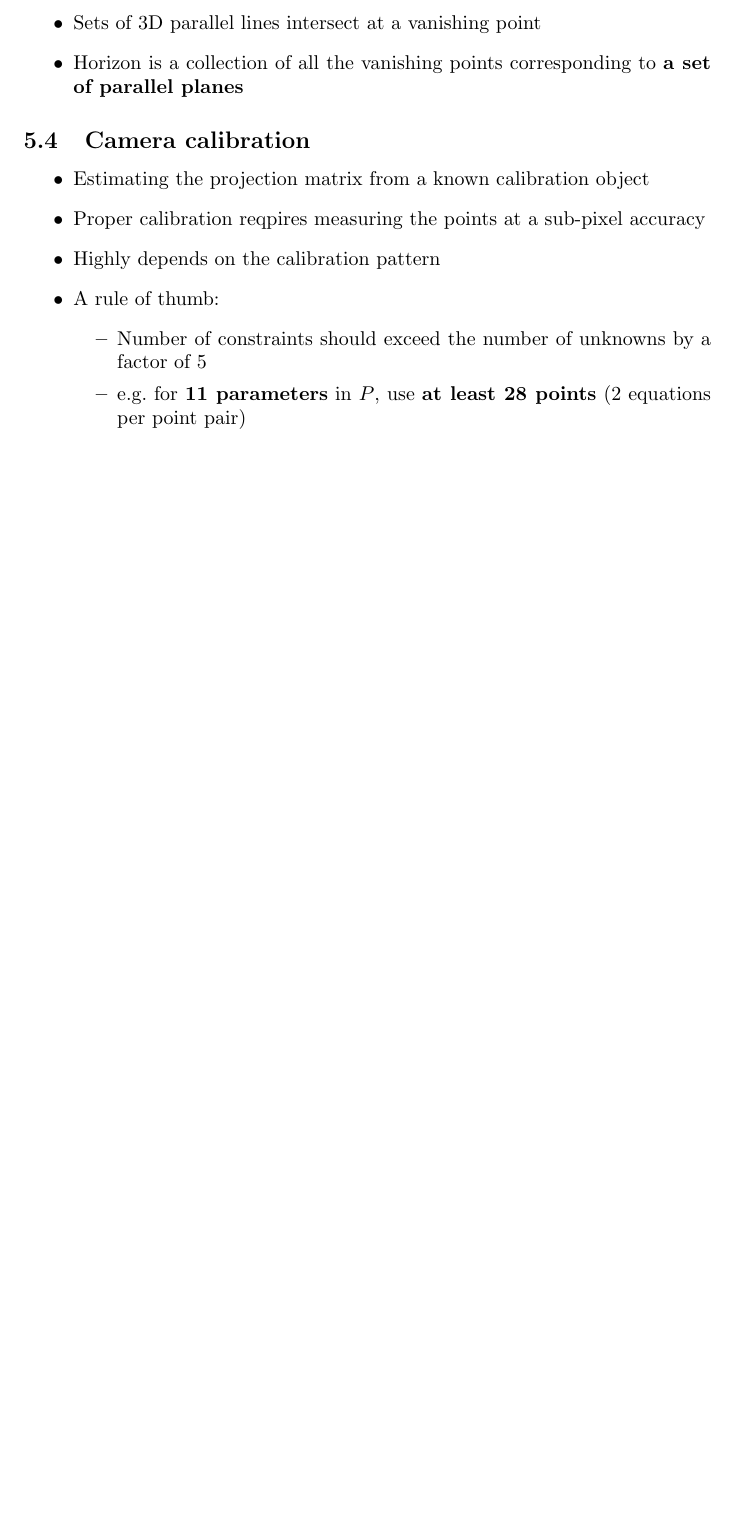
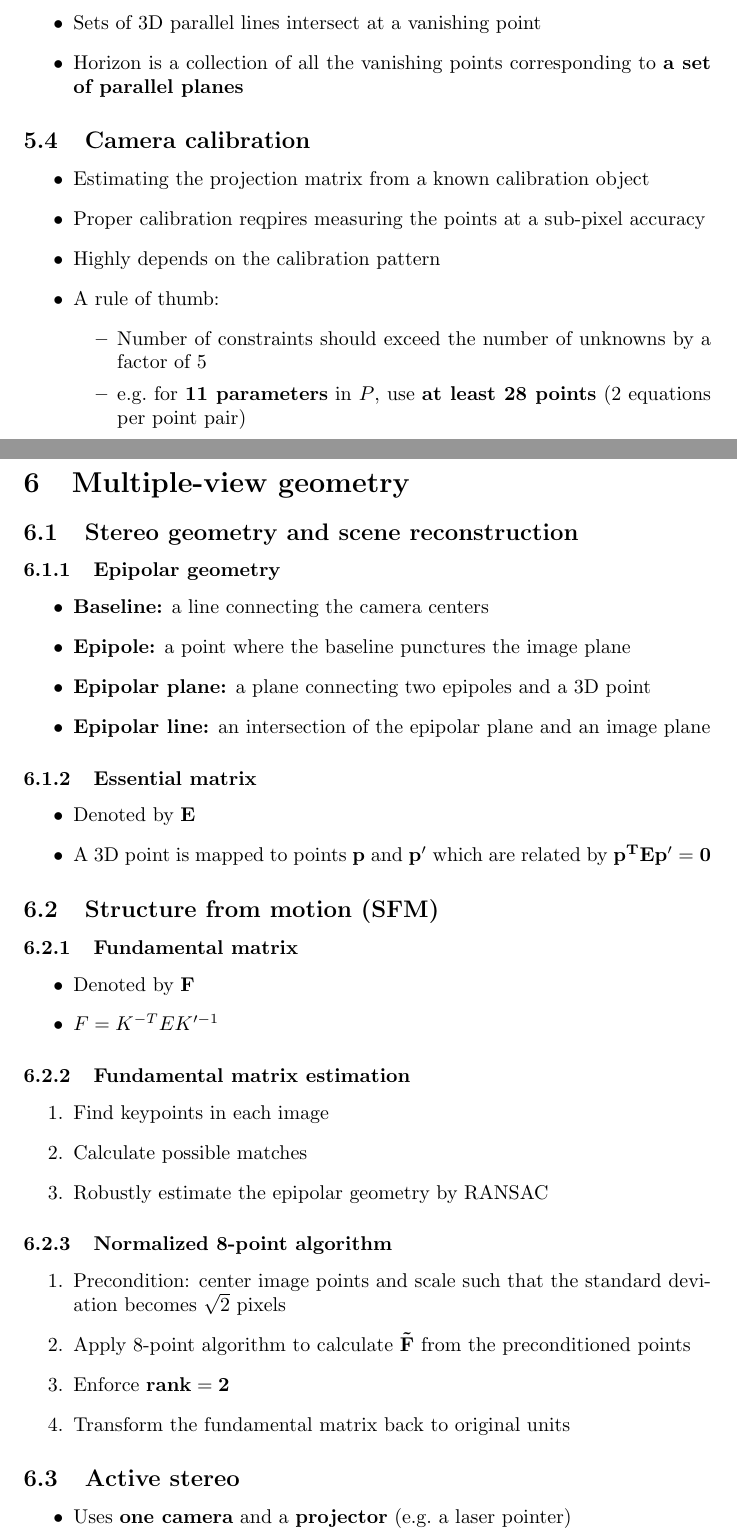
Before and after one commit to iztokbajcar/UZ-summary, a LaTeX document (uz.tex): part of page 16 of 16 before the commit and two parts of pages 16 and 17 of 17 after it, the two joined at a grey line, cut so that both start at the same text, the shorter picture padded with empty space. Compiled offline with pdfLaTeX.

Commit message:
Multiple-view geometry

```diff
--- a/uz.tex
+++ b/uz.tex
@@ -498,5 +498,49 @@ Two kinds of projections
 
     \newpage
 
+\section{Multiple-view geometry}
 
+    \subsection{Stereo geometry and scene reconstruction}
+
+        \subsubsection{Epipolar geometry}
+        \begin{itemize}
+            \item \textbf{Baseline:} a line connecting the camera centers
+            \item \textbf{Epipole:} a point where the baseline punctures the image plane
+            \item \textbf{Epipolar plane:} a plane connecting two epipoles and a 3D point
+            \item \textbf{Epipolar line:} an intersection of the epipolar plane and an image plane
+        \end{itemize}
+
+        \subsubsection{Essential matrix}
+        \begin{itemize}
+            \item Denoted by $\mathbf{E}$
+            \item A 3D point is mapped to points $\mathbf{p}$ and $\mathbf{p'}$ which are related by $\mathbf{p^T E p' = 0}$
+        \end{itemize}
+
+    \subsection{Structure from motion (SFM)}
+
+        \subsubsection{Fundamental matrix}
+        \begin{itemize}
+            \item Denoted by $\mathbf{F}$
+            \item $F = K^{-T} E K'^{-1}$
+        \end{itemize}
+
+        \subsubsection{Fundamental matrix estimation}
+        \begin{enumerate}
+            \item Find keypoints in each image
+            \item Calculate possible matches
+            \item Robustly estimate the epipolar geometry by RANSAC
+        \end{enumerate}
+
+        \subsubsection{Normalized 8-point algorithm}
+        \begin{enumerate}
+            \item Precondition: center image points and scale such that the standard deviation becomes $\sqrt{2}$ pixels
+            \item Apply 8-point algorithm to calculate $\mathbf{\tilde{F}}$ from the preconditioned points
+            \item Enforce $\mathbf{\textbf{rank}=2}$
+            \item Transform the fundamental matrix back to original units
+        \end{enumerate}
+
+    \subsection{Active stereo}
+    \begin{itemize}
+        \item Uses \textbf{one camera} and a \textbf{projector} (e.g.\ a laser pointer)
+    \end{itemize}
 \end{document}
```
